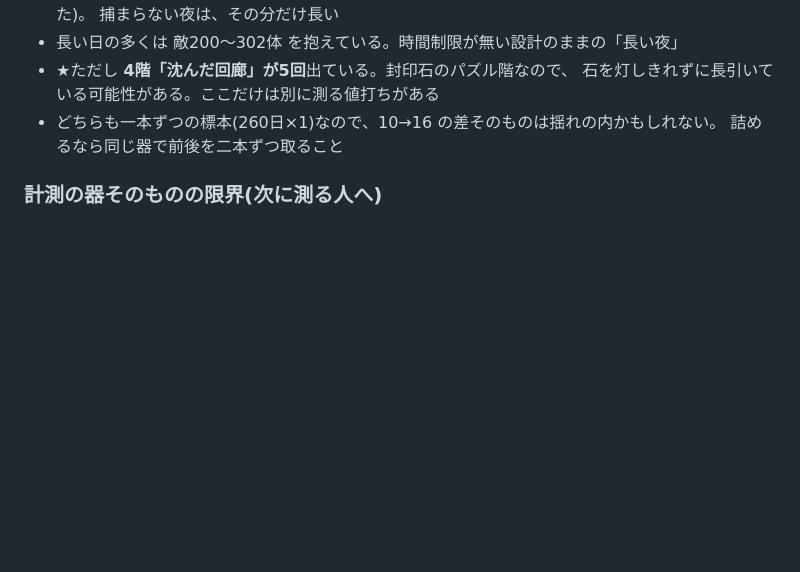
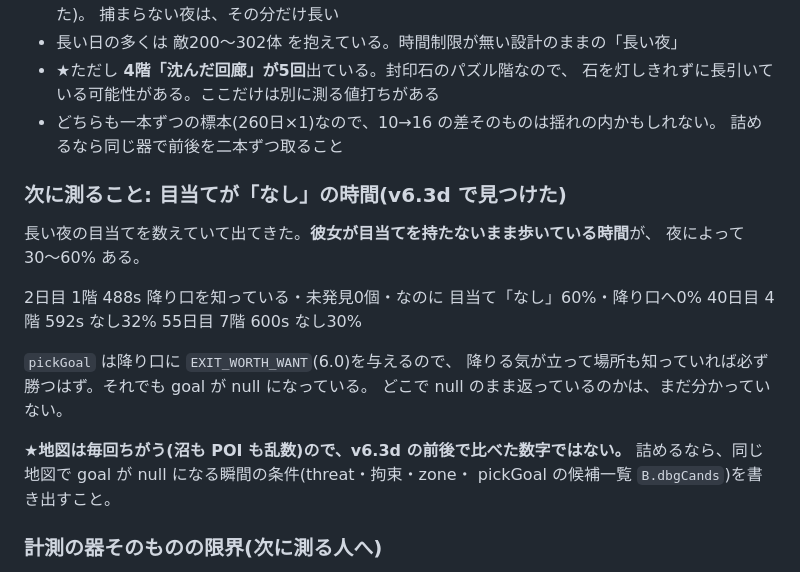
Before and after one commit to NobuoIwase/Game4, a Markdown page: docs/BRIEFING.md, the part around the change. Drawn GitHub-style; blank space fills up the shorter version.

Commit message:
降り口探しの効きと、次に測ること(目当てが「なし」の時間)
■ 効いた証拠
  5日目  目当ての27%が階段・降り口へ20%(前は0%)
  55日目 新しい目当て explore/findExit が13%で発火
  平均の 絶頂 20%→27% / 催眠 11%→27%

★ただし地図は毎回ちがう(沼も POI も乱数)ので、前後の対で比べた数字ではない。
改善したとは言い切れない。

■ 次に測ること: 目当てが「なし」の時間
長い夜の目当てを数えていて出てきた。彼女が目当てを持たないまま歩いている時間が、
夜によって 30〜60% ある。

  2日目 1階 488s  降り口を知っている・未発見0個・なのに 目当て「なし」60%・降り口へ0%
  40日目 4階 592s  なし32%   55日目 7階 600s  なし30%

pickGoal は降り口に 6.0 を与えるので、降りる気が立って場所も知っていれば
必ず勝つはず。それでも goal が null になっている。どこで null のまま返っているのかは未特定。
詰めるなら、同じ地図で null になる瞬間の条件(threat・拘束・zone・B.dbgCands)を書き出すこと。

■ カバーが支配する夜は、作者の判断で触らない
絶頂18〜28%・催眠17〜33%・発情61〜94% で中身が出ているため。

Co-Authored-By: Claude Opus 5 <noreply@anthropic.com>
Claude-Session: https://claude.ai/code/session_01VdUP3cx1KpM8zoizCRH5EN

```diff
--- a/docs/BRIEFING.md
+++ b/docs/BRIEFING.md
@@ -614,6 +614,23 @@ v6.2 まで stamina 12 / charm 1 / **hp 0**。
 - どちらも一本ずつの標本(260日×1)なので、10→16 の差そのものは揺れの内かもしれない。
   詰めるなら同じ器で前後を二本ずつ取ること
 
+### 次に測ること: 目当てが「なし」の時間(v6.3d で見つけた)
+
+長い夜の目当てを数えていて出てきた。**彼女が目当てを持たないまま歩いている時間**が、
+夜によって 30〜60% ある。
+
+  2日目 1階 488s  降り口を知っている・未発見0個・なのに 目当て「なし」60%・降り口へ0%
+  40日目 4階 592s  なし32%
+  55日目 7階 600s  なし30%
+
+`pickGoal` は降り口に `EXIT_WORTH_WANT`(6.0)を与えるので、
+降りる気が立って場所も知っていれば必ず勝つはず。それでも goal が null になっている。
+どこで null のまま返っているのかは、まだ分かっていない。
+
+★**地図は毎回ちがう(沼も POI も乱数)ので、v6.3d の前後で比べた数字ではない。**
+詰めるなら、同じ地図で goal が null になる瞬間の条件(threat・拘束・zone・
+pickGoal の候補一覧 `B.dbgCands`)を書き出すこと。
+
 ### 計測の器そのものの限界(次に測る人へ)
 
 - **`run_wp63.js`(武器の火力×距離)は、彼女を釘付けにして測る。**
```
